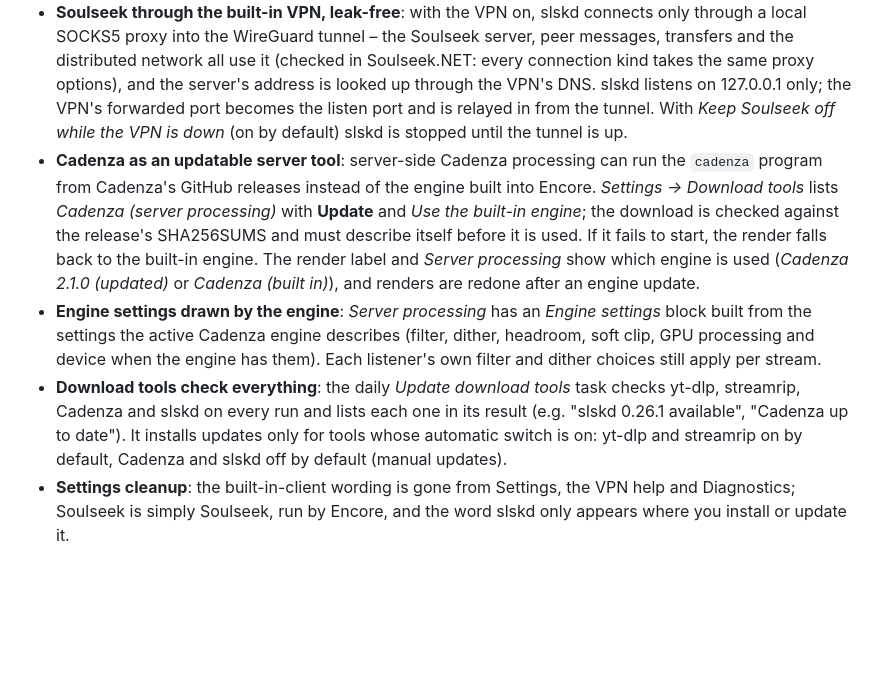
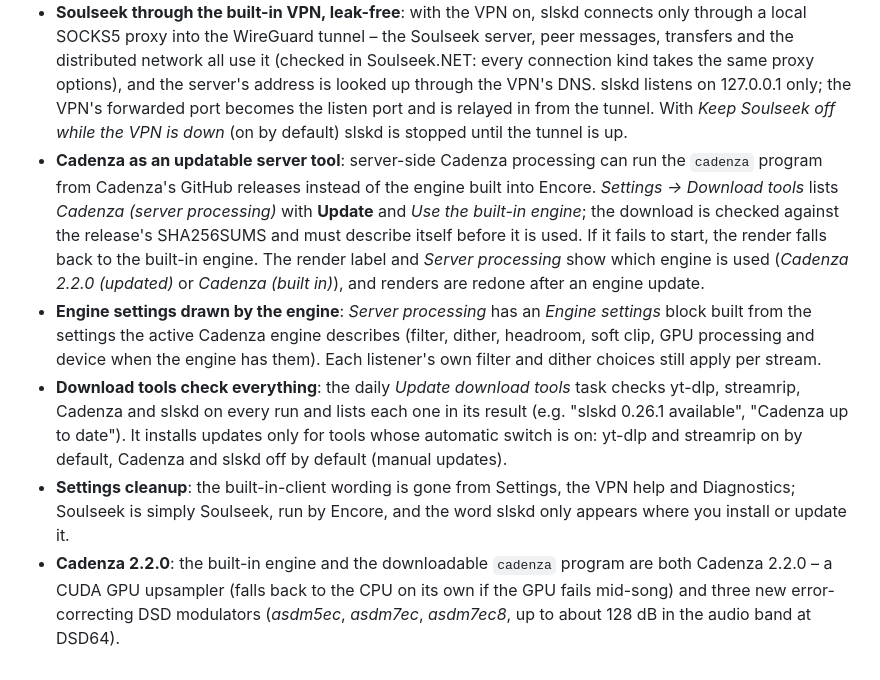
Before and after one commit to Krifmaz/Encore, a Markdown page: docs/releases/0.23.0.md, the part around the change. GitHub-like rendering; blank space fills up the shorter version.

Commit message:
Release notes: Cadenza 2.2.0
Co-Authored-By: Claude Opus 5.5 <noreply@anthropic.com>
Claude-Session: https://claude.ai/code/session_01KPkvz4BvoSGLUmWDJ9cpK1

```diff
--- a/docs/releases/0.23.0.md
+++ b/docs/releases/0.23.0.md
@@ -5,7 +5,8 @@
   - Your Soulseek login, port, share, upload slots, downloads folder and ranking settings carry over unchanged. The *Client*, *slskd URL*, *slskd API key* and *Listen port from a file* settings are gone (old saved values are ignored); an slskd container from an older setup can be removed.
   - *Settings → Apps & sources → Soulseek* shows the engine's state – not installed, starting, running (with its version), crashed (with the reason) or waiting for the VPN. *Test connection* and Diagnostics show the engine's state, whether it is signed in to the Soulseek server, and the VPN line. Its output is kept in `/config/slskd/encore-run.log` (rotated at 5 MB).
 - **Soulseek through the built-in VPN, leak-free**: with the VPN on, slskd connects only through a local SOCKS5 proxy into the WireGuard tunnel – the Soulseek server, peer messages, transfers and the distributed network all use it (checked in Soulseek.NET: every connection kind takes the same proxy options), and the server's address is looked up through the VPN's DNS. slskd listens on 127.0.0.1 only; the VPN's forwarded port becomes the listen port and is relayed in from the tunnel. With *Keep Soulseek off while the VPN is down* (on by default) slskd is stopped until the tunnel is up.
-- **Cadenza as an updatable server tool**: server-side Cadenza processing can run the `cadenza` program from Cadenza's GitHub releases instead of the engine built into Encore. *Settings → Download tools* lists *Cadenza (server processing)* with **Update** and *Use the built-in engine*; the download is checked against the release's SHA256SUMS and must describe itself before it is used. If it fails to start, the render falls back to the built-in engine. The render label and *Server processing* show which engine is used (*Cadenza 2.1.0 (updated)* or *Cadenza (built in)*), and renders are redone after an engine update.
+- **Cadenza as an updatable server tool**: server-side Cadenza processing can run the `cadenza` program from Cadenza's GitHub releases instead of the engine built into Encore. *Settings → Download tools* lists *Cadenza (server processing)* with **Update** and *Use the built-in engine*; the download is checked against the release's SHA256SUMS and must describe itself before it is used. If it fails to start, the render falls back to the built-in engine. The render label and *Server processing* show which engine is used (*Cadenza 2.2.0 (updated)* or *Cadenza (built in)*), and renders are redone after an engine update.
 - **Engine settings drawn by the engine**: *Server processing* has an *Engine settings* block built from the settings the active Cadenza engine describes (filter, dither, headroom, soft clip, GPU processing and device when the engine has them). Each listener's own filter and dither choices still apply per stream.
 - **Download tools check everything**: the daily *Update download tools* task checks yt-dlp, streamrip, Cadenza and slskd on every run and lists each one in its result (e.g. "slskd 0.26.1 available", "Cadenza up to date"). It installs updates only for tools whose automatic switch is on: yt-dlp and streamrip on by default, Cadenza and slskd off by default (manual updates).
 - **Settings cleanup**: the built-in-client wording is gone from Settings, the VPN help and Diagnostics; Soulseek is simply Soulseek, run by Encore, and the word slskd only appears where you install or update it.
+- **Cadenza 2.2.0**: the built-in engine and the downloadable `cadenza` program are both Cadenza 2.2.0 – a CUDA GPU upsampler (falls back to the CPU on its own if the GPU fails mid-song) and three new error-correcting DSD modulators (*asdm5ec*, *asdm7ec*, *asdm7ec8*, up to about 128 dB in the audio band at DSD64).
```
